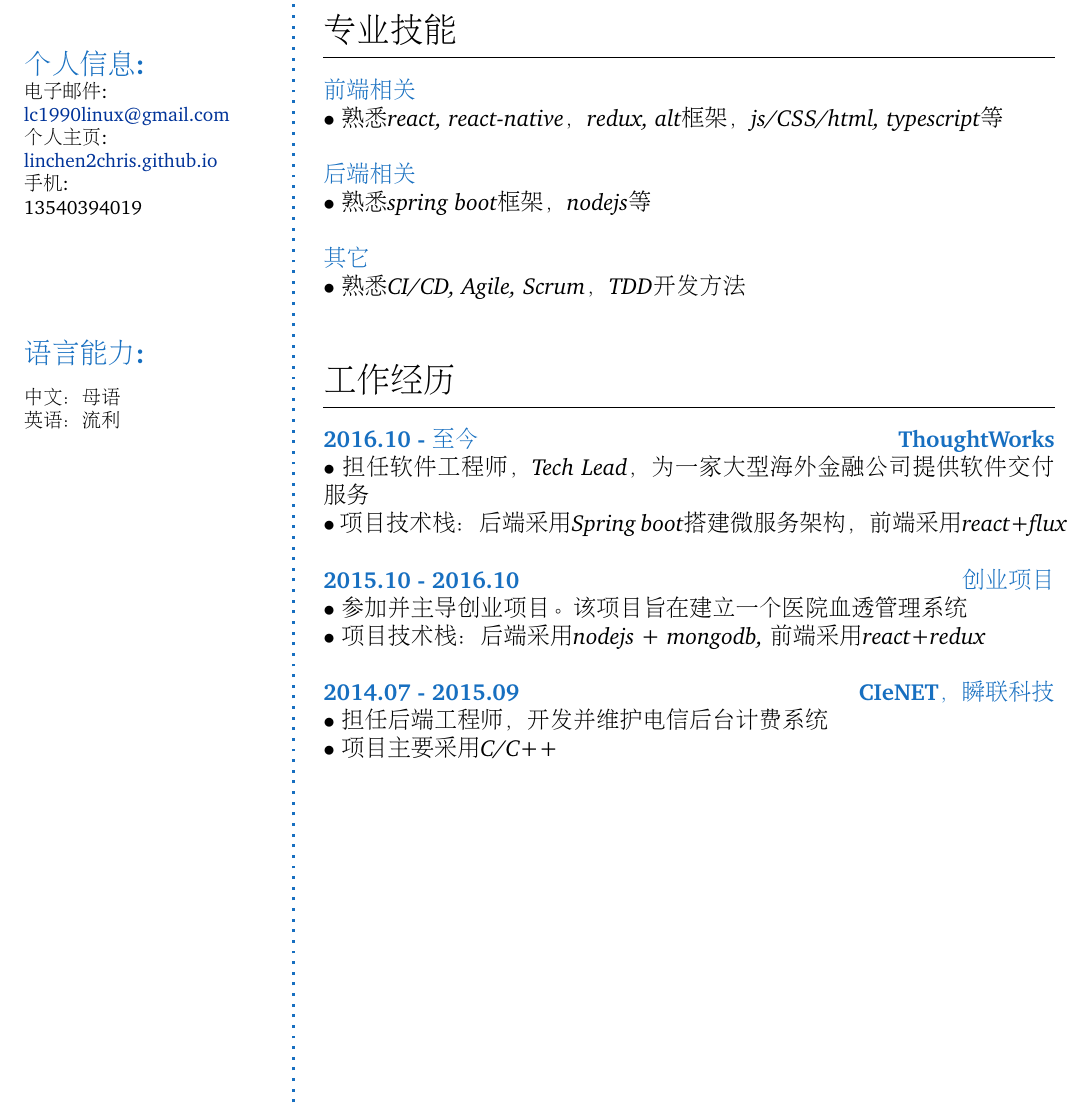
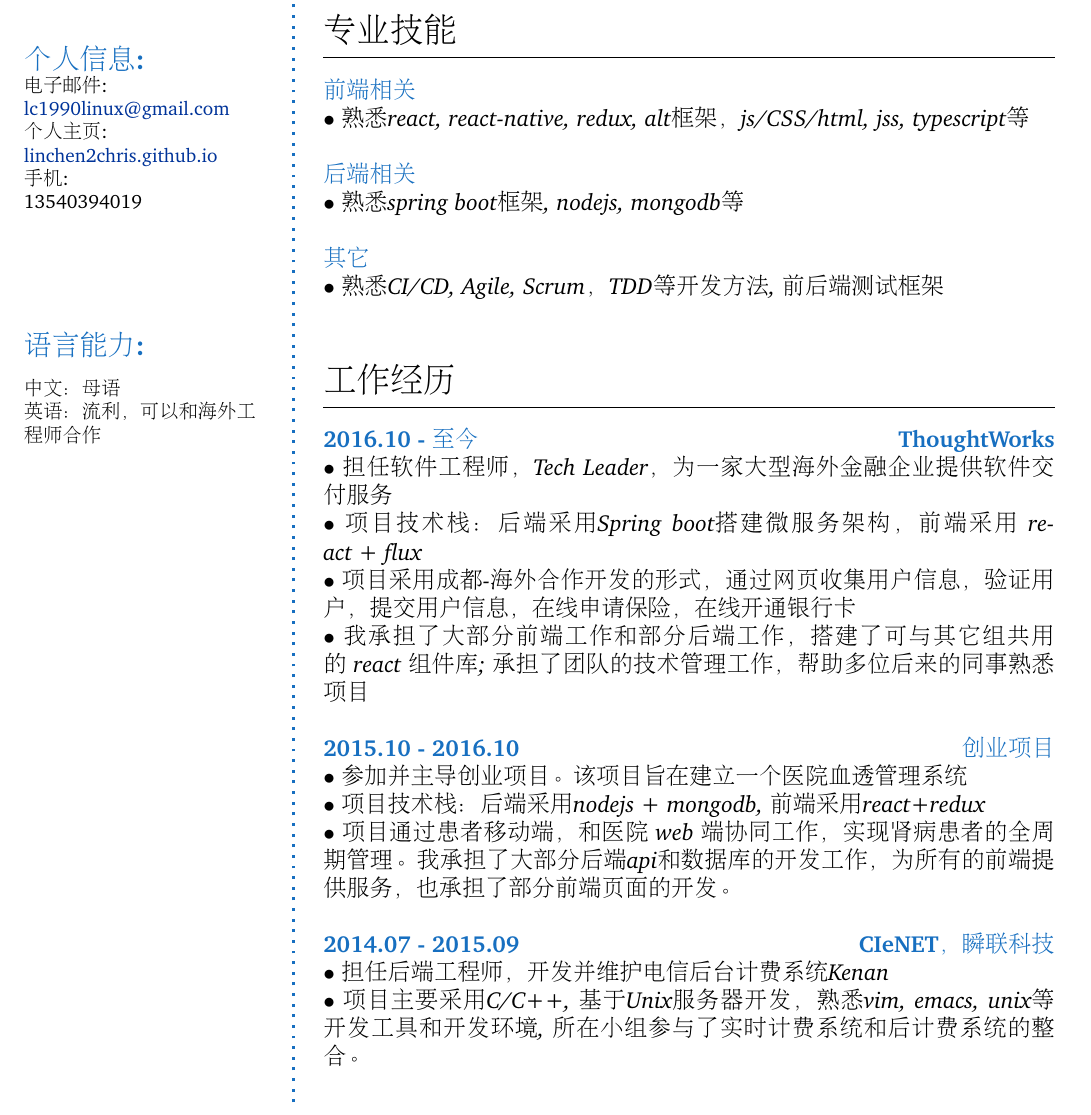
Before and after one commit to linchen2chris/cv, a LaTeX CV (CV-CN.tex): part of the page, cut so that both start at the same text. Compiled offline with pdfLaTeX.

Commit message:
[chen] - more detail

```diff
--- a/CV-CN.tex
+++ b/CV-CN.tex
@@ -101,7 +101,7 @@
 
 	\CVItem{{\large 语言能力:}}\\
   \SmallSep
-	\textit{\textbf{中文}：母语 \\\textbf{英语}：流利\\}
+	\textit{\textbf{中文}：母语 \\\textbf{英语}：流利，可以和海外工程师合作\\}
 
 	%% \SmallSep
 	%% \textit{能够在Android和WP平台上编写简单的Apps，熟练使用\LaTeX 和LINUX}
@@ -135,13 +135,13 @@
 \hrule
 \SmallSep
 \CVItem{前端相关}\\
-\textit{$\bullet$ 熟悉react, react-native，redux, alt框架，js/CSS/html, typescript等} \\
+\textit{$\bullet$ 熟悉react, react-native, redux, alt框架，js/CSS/html, jss, typescript等} \\
 \\
 \CVItem{后端相关}\\
-\textit{$\bullet$ 熟悉spring boot框架，nodejs等} \\
+\textit{$\bullet$ 熟悉spring boot框架, nodejs, mongodb等 } \\
 \\
 \CVItem{其它}\\
-\textit{$\bullet$ 熟悉CI/CD, Agile, Scrum，TDD开发方法 }\\
+\textit{$\bullet$ 熟悉CI/CD, Agile, Scrum，TDD等开发方法, 前后端测试框架 }\\
 \\
 
 % Experience
@@ -149,16 +149,24 @@
 \hrule
 \SmallSep
 \CVItem{2016.10 - 至今 \hfill ThoughtWorks}\\
-\textit{$\bullet$ 担任软件工程师，Tech Lead，为一家大型海外金融公司提供软件交付服务} \\
-\textit{$\bullet$ 项目技术栈：后端采用Spring boot搭建微服务架构，前端采用react+flux} \\
+\textit{$\bullet$ 担任软件工程师，Tech Leader，为一家大型海外金融企业提供软件交付服务} \\
+\textit{$\bullet$ 项目技术栈：后端采用Spring boot搭建微服务架构，前端采用~react~+~flux~} \\
+\textit{$\bullet$ 项目采用成都-海外合作开发的形式，通过网页收集用户信息，验证用户，提交用户信息，在线申请保险，在线开
+  通银行卡}\\
+\textit{$\bullet$ 我承担了大部分前端工作和部分后端工作，搭建了可与其它组共用
+  的~react~组件库; 承担了团队的技术管理工作，帮助多位后来的同事熟悉项目}\\
 \\
 \CVItem{2015.10 - 2016.10 \hfill 创业项目}\\
 \textit{$\bullet$ 参加并主导创业项目。该项目旨在建立一个医院血透管理系统} \\
 \textit{$\bullet$ 项目技术栈：后端采用nodejs + mongodb, 前端采用react+redux} \\
+\textit{$\bullet$ 项目通过患者移动端，和医院~web~端协同工作，实现肾病患者的全周
+  期管理。我承担了大部分后端api和数据库的开发工作，为所有的前端提供服务，也承担
+  了部分前端页面的开发。}\\
 \\
 \CVItem{2014.07 - 2015.09\hfill CIeNET，瞬联科技}\\
-\textit{$\bullet$ 担任后端工程师，开发并维护电信后台计费系统} \\
-\textit{$\bullet$ 项目主要采用C/C++} \\
+\textit{$\bullet$ 担任后端工程师，开发并维护电信后台计费系统Kenan} \\
+\textit{$\bullet$ 项目主要采用C/C++, 基于Unix服务器开发，熟悉vim, emacs, unix等
+  开发工具和开发环境, 所在小组参与了实时计费系统和后计费系统的整合。} \\
 
 % CAMPU
 %% \CVSection{专业经历}
```
